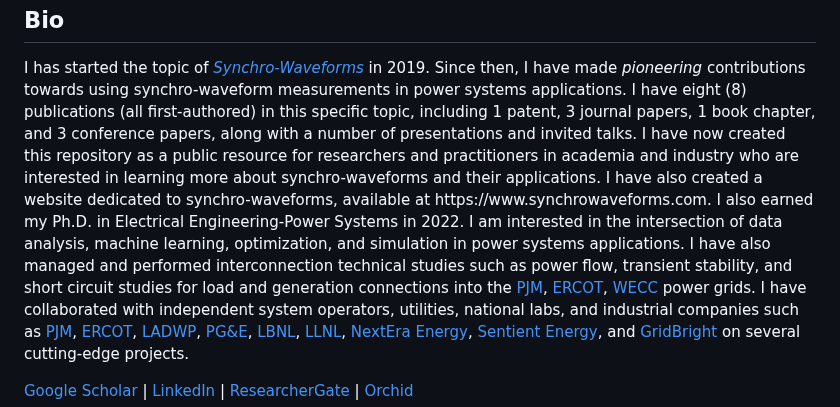
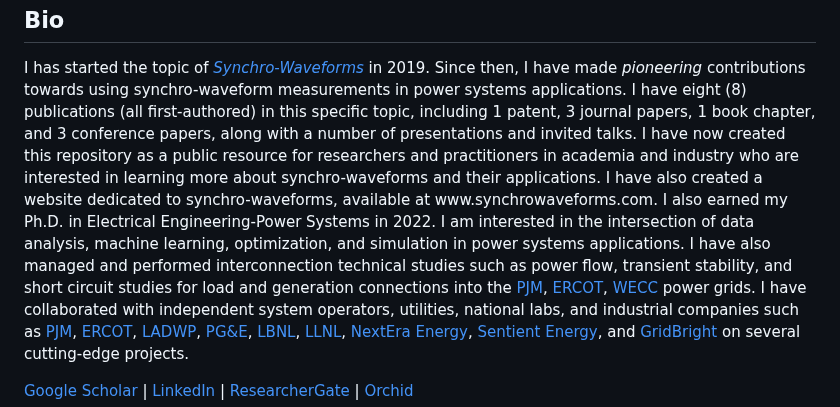
Before and after one commit to Mldizd/Mldizd.github.io, a Markdown page: README.md, the part around the change. GitHub-like rendering.

```diff
--- a/README.md
+++ b/README.md
@@ -33,7 +33,7 @@
 <h2>Bio</h2>
 
 <p>I has started the topic of <a href="https://ieeexplore.ieee.org/abstract/document/9248804" target="_blank"><i>Synchro-Waveforms</i></a> in 2019. Since then, I have made <i>pioneering</i>  contributions towards using synchro-waveform measurements in power systems applications. I have eight (8) publications (all first-authored) in this specific topic, including 1 patent, 3 journal
-papers, 1 book chapter, and 3 conference papers, along with a number of presentations and invited talks. I have now created this repository as a public resource for researchers and practitioners in academia and industry who are interested in learning more about synchro-waveforms and their applications. I have also created a website dedicated to synchro-waveforms, available at https://www.synchrowaveforms.com. I also earned my Ph.D. in Electrical Engineering-Power Systems in 2022. I am interested in the intersection of data analysis, machine learning, optimization, and simulation in power systems applications. I have also managed and performed interconnection technical studies such as power flow, transient stability, and short circuit studies for
+papers, 1 book chapter, and 3 conference papers, along with a number of presentations and invited talks. I have now created this repository as a public resource for researchers and practitioners in academia and industry who are interested in learning more about synchro-waveforms and their applications. I have also created a website dedicated to synchro-waveforms, available at www.synchrowaveforms.com. I also earned my Ph.D. in Electrical Engineering-Power Systems in 2022. I am interested in the intersection of data analysis, machine learning, optimization, and simulation in power systems applications. I have also managed and performed interconnection technical studies such as power flow, transient stability, and short circuit studies for
 load and generation connections into the <a href="https://www.pjm.com/">PJM</a>, <a href="https://www.ercot.com/">ERCOT</a>,
 <a href="https://www.wecc.org/">WECC</a> power grids. I have collaborated with independent system operators, utilities, national labs,
 and industrial companies such as <a href="https://www.pjm.com/">PJM</a>, <a href="https://www.ercot.com/">ERCOT</a>,
```
